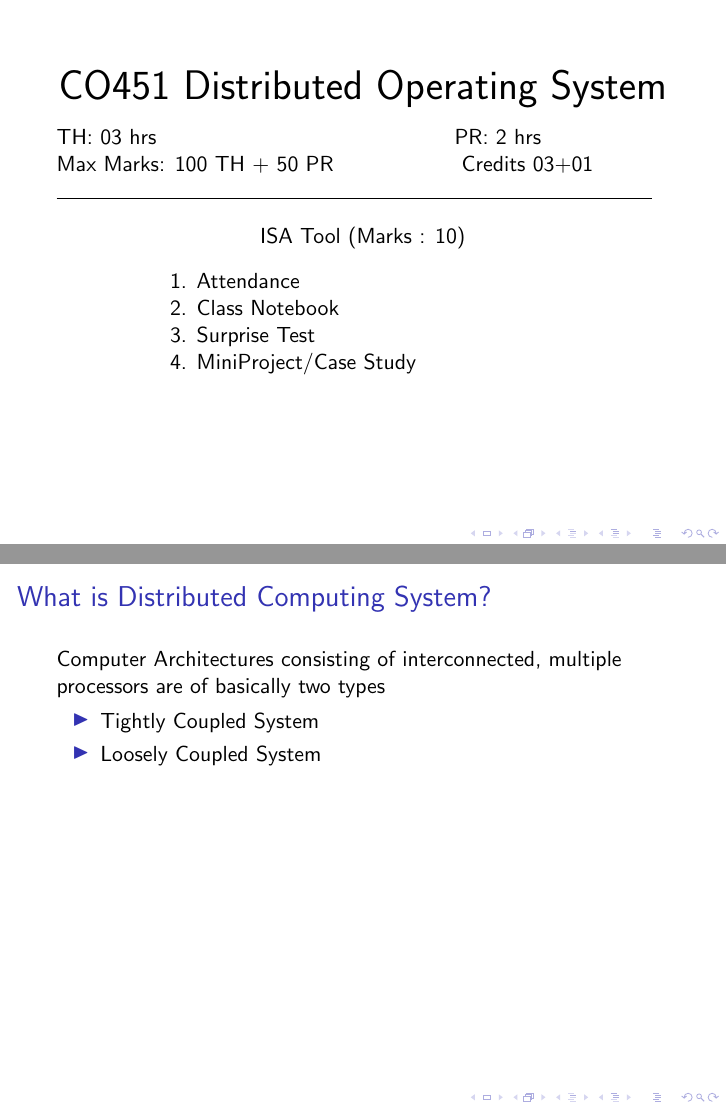
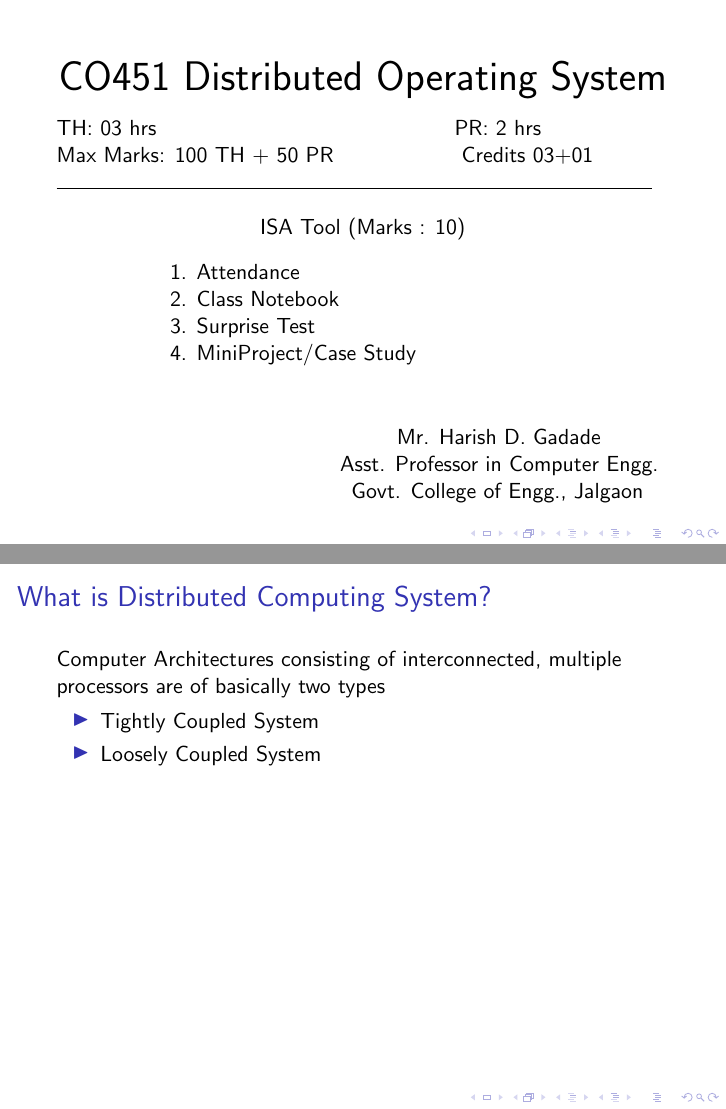
Before and after one commit to priyankagadade27/latex, LaTeX slides (PPT.tex): pages 1 and 2 of 20, joined at a grey line. Compiled offline with pdfLaTeX.

Commit message:
7/12/2017
7/12/2017

```diff
--- a/PPT.tex
+++ b/PPT.tex
@@ -31,7 +31,10 @@ ISA Tool (Marks : 10)\\
 \hspace{2cm}2. Class Notebook\\
 \hspace{2cm}3. Surprise Test\\
 \hspace{2cm}4. MiniProject/Case Study\\
-\vspace{2cm}
+\vspace{1cm}
+\hspace{6cm}Mr. Harish D. Gadade\\
+\hspace{5cm}Asst. Professor in Computer Engg.\\
+\hspace{5.2cm}Govt. College of Engg., Jalgaon
 \end{frame}
 
 
```
Also changed, not shown: Unit-II.tex (added, +9 -0 lines), PPT.pdf, Unit-II.bbl (added), Unit-II.pdf (added), 10 other files.
